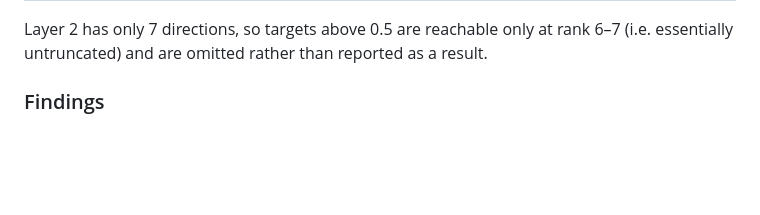
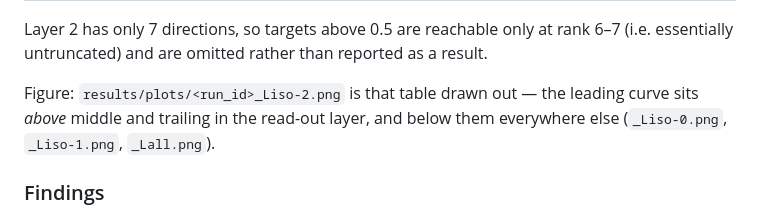
Before and after one commit to math4mad/Sarcos-NN-Model, a Markdown page: README.md, the part around the change. GitHub-like rendering; blank space fills up the shorter version.

Commit message:
README: point at the per-layer iso-energy figures (the layer-2 inversion drawn out)

```diff
--- a/README.md
+++ b/README.md
@@ -206,6 +206,10 @@ seeds and the achieved energy are in brackets — every cell is one row of
 
 Layer 2 has only 7 directions, so targets above 0.5 are reachable only at rank 6–7
 (i.e. essentially untruncated) and are omitted rather than reported as a result.
+
+Figure: `results/plots/<run_id>_Liso-2.png` is that table drawn out — the leading
+curve sits *above* middle and trailing in the read-out layer, and below them
+everywhere else (`_Liso-0.png`, `_Liso-1.png`, `_Lall.png`).
 ### Findings
 
 1. **The leading band carries the learning effect.** Post-hoc truncation of the
```
